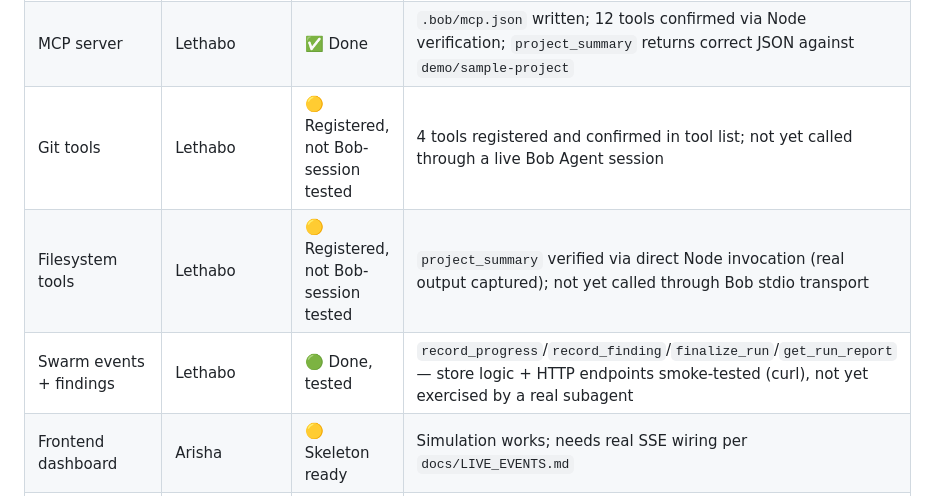
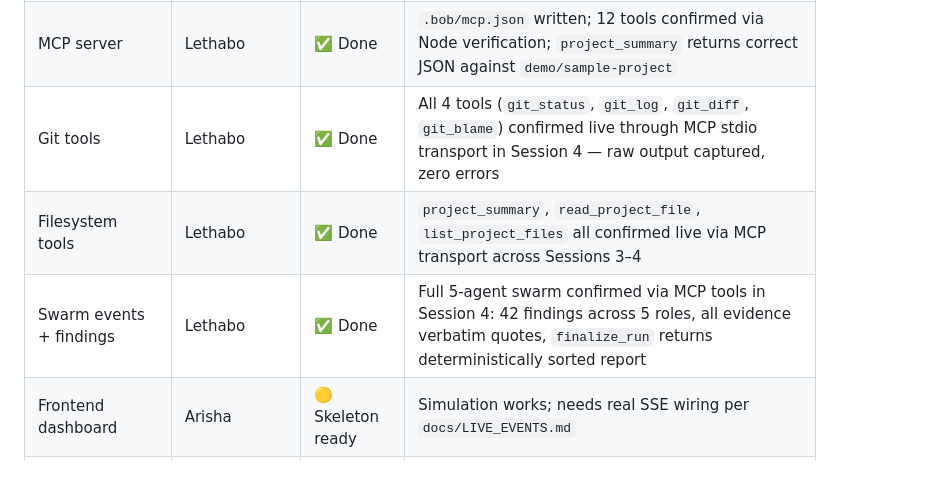
Before and after one commit to Sibusiso-K/Sonar-BobSwarm-, a Markdown page: HANDOVER.md, the part around the change. GitHub-like rendering.

Commit message:
feat(mcp): all 12 tools confirmed live — git/filesystem/swarm all verified via stdio transport
Session 4 results:
- git_status: clean tree, on main, tracking origin/main, 0 ahead/behind
- git_log (maxCount:5): 5 real commits with full structured JSON metadata
- git_diff (working tree): '(no changes)' — confirmed clean
- git_blame (demo/sample-project/app.py): porcelain output, 4 distinct
  commit hashes confirmed (df6c197 Sibusiso scaffold, e92ad23/7345ace
  Mmopiemang additions, deebc83 Sibusiso fix(pr-2) bug-fix lines)

Full 5-agent swarm (runId: 94663676-a751-4794-a2e2-479fae62222e):
- All 5 agents dispatched in same spawn_subagent turn (parallel)
- All used ONLY bobswarm MCP tools for file reading and finding recording
- 42 findings total: 3 debugger, 10 documenter, 9 refactorer, 12 data_lineage,
  10 onboarding — all evidence verbatim quoted source spans
- Agents correctly identified fixed bugs (Bugs 1,2,5 in app.py, Bugs 6,7
  in utils.py) and did not re-report them as active defects
- finalize_run returned deterministically sorted findingsByRole JSON

HANDOVER.md: git tools, filesystem tools, swarm events all updated to Done.
Session 4 log added to docs/bob-sessions/lethabo/CONTRIBUTIONS.md.

```diff
--- a/HANDOVER.md
+++ b/HANDOVER.md
@@ -81,9 +81,9 @@ docs/
 | Task decomposition | Farheen | 🟡 Template ready | `orchestrator/decompose.js` — confirmed working via `execute_command` in Session 2; keyword coverage may need refinement |
 | Agent personas (all 5) | Farheen | 🟢 Live-tested | All 5 agents ran against `demo/sample-project` (Mmpoiemang Session 1) — literal evidence quotes confirmed; `record_progress`/`record_finding` tool calls not yet wired into personas |
 | MCP server | Lethabo | ✅ Done | `.bob/mcp.json` written; 12 tools confirmed via Node verification; `project_summary` returns correct JSON against `demo/sample-project` |
-| Git tools | Lethabo | 🟡 Registered, not Bob-session tested | 4 tools registered and confirmed in tool list; not yet called through a live Bob Agent session |
-| Filesystem tools | Lethabo | 🟡 Registered, not Bob-session tested | `project_summary` verified via direct Node invocation (real output captured); not yet called through Bob stdio transport |
-| Swarm events + findings | Lethabo | 🟢 Done, tested | `record_progress`/`record_finding`/`finalize_run`/`get_run_report` — store logic + HTTP endpoints smoke-tested (curl), not yet exercised by a real subagent |
+| Git tools | Lethabo | ✅ Done | All 4 tools (`git_status`, `git_log`, `git_diff`, `git_blame`) confirmed live through MCP stdio transport in Session 4 — raw output captured, zero errors |
+| Filesystem tools | Lethabo | ✅ Done | `project_summary`, `read_project_file`, `list_project_files` all confirmed live via MCP transport across Sessions 3–4 |
+| Swarm events + findings | Lethabo | ✅ Done | Full 5-agent swarm confirmed via MCP tools in Session 4: 42 findings across 5 roles, all evidence verbatim quotes, `finalize_run` returns deterministically sorted report |
 | Frontend dashboard | Arisha | 🟡 Skeleton ready | Simulation works; needs real SSE wiring per `docs/LIVE_EVENTS.md` |
 | Swarm visualisation | Arisha | 🟡 Skeleton ready | All 5 agent cards + timeline present |
 | Demo sample project | Mmpoiemang | ✅ Done | 7 bugs planted, `run_demo.sh` written |
```
Also changed, not shown: 1 other file.
